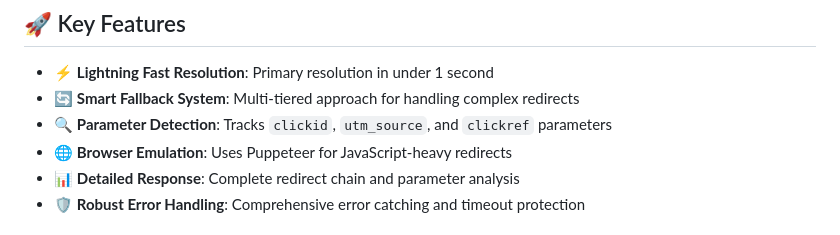
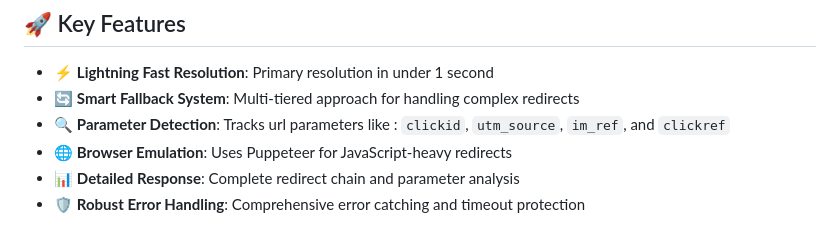
Before and after one commit to rupeshdotw/rupeshdotshah-affiliate-url-checker, a Markdown page: README.md, the part around the change. Drawn GitHub-style.

```diff
--- a/README.md
+++ b/README.md
@@ -20,7 +20,7 @@ A powerful and efficient URL resolution service that tracks campaign parameters,
 
 - ⚡ **Lightning Fast Resolution**: Primary resolution in under 1 second
 - 🔄 **Smart Fallback System**: Multi-tiered approach for handling complex redirects
-- 🔍 **Parameter Detection**: Tracks `clickid`, `utm_source`, and `clickref` parameters
+- 🔍 **Parameter Detection**: Tracks url parameters like : `clickid`, `utm_source`, `im_ref`, and `clickref`
 - 🌐 **Browser Emulation**: Uses Puppeteer for JavaScript-heavy redirects
 - 📊 **Detailed Response**: Complete redirect chain and parameter analysis
 - 🛡️ **Robust Error Handling**: Comprehensive error catching and timeout protection
```
